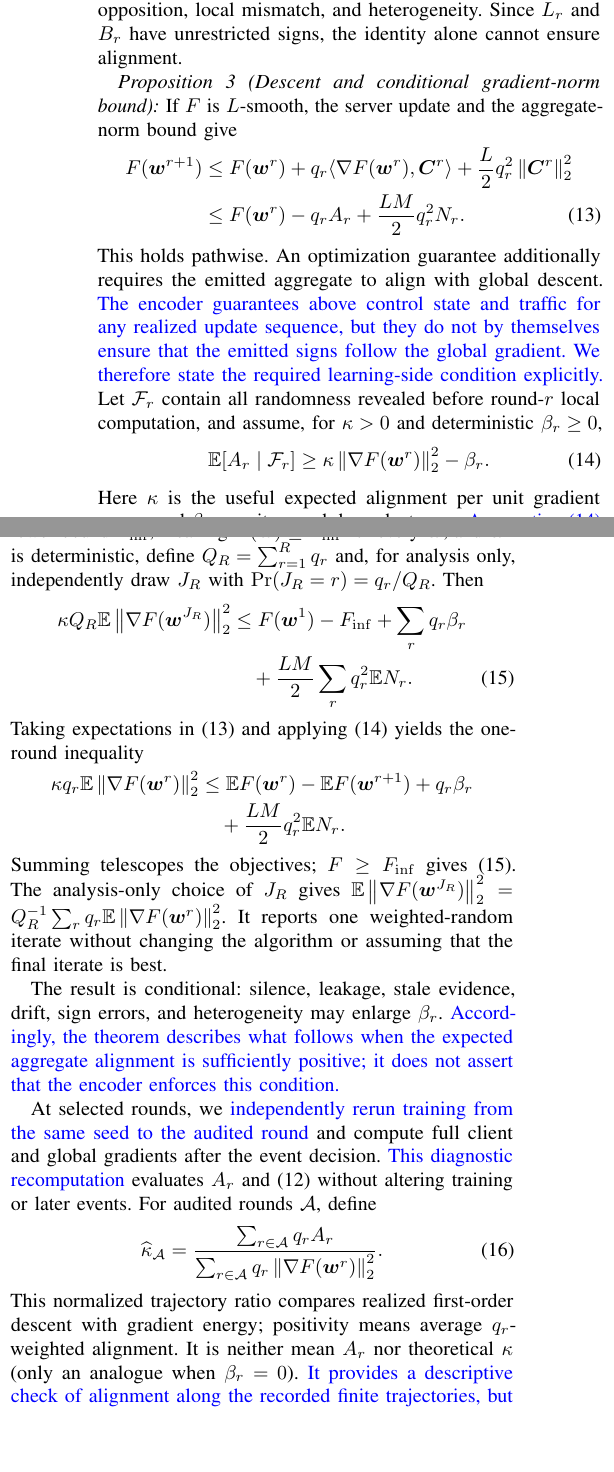
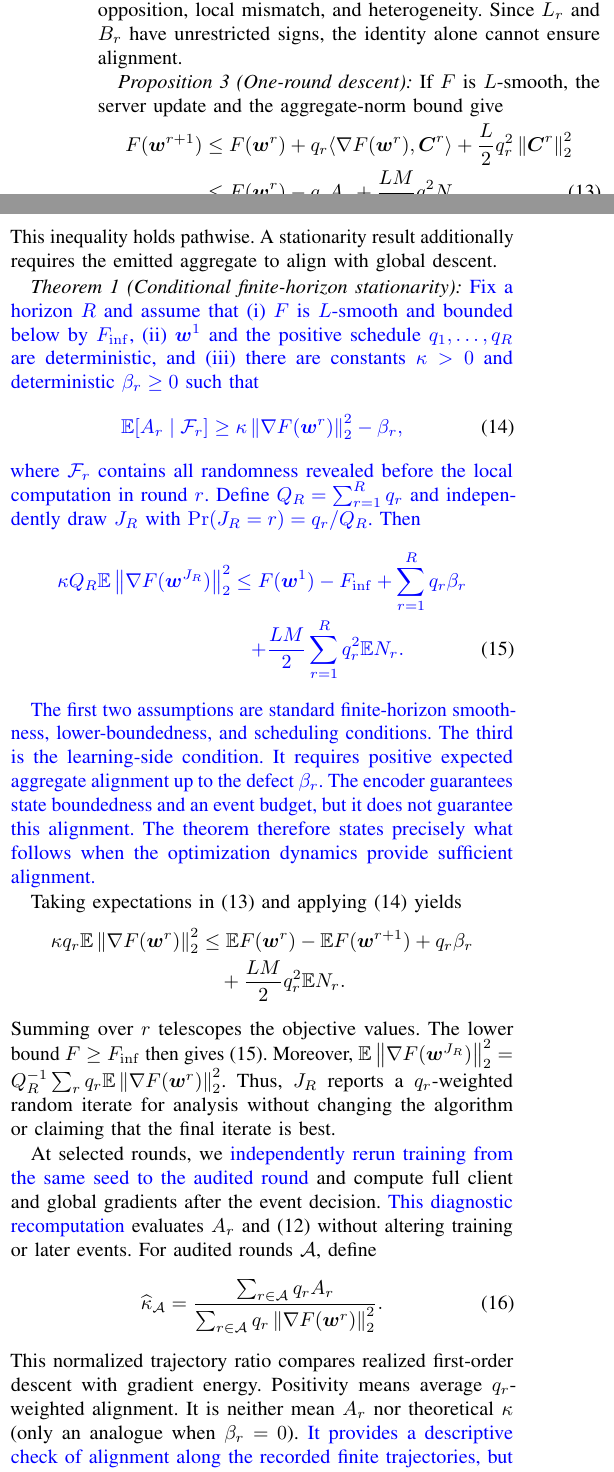
Before and after one commit to j-cap/2026_NeuromorphicFL, a LaTeX paper (paper/ijcnn2027/main.tex): two parts of the columns of page 4 of 8, joined at a grey line, cut so that both start at the same text, the shorter picture padded with empty space. Compiled offline with pdfLaTeX.

Commit message:
Clarify exposition and state stationarity theorem

```diff
--- a/paper/ijcnn2027/main.tex
+++ b/paper/ijcnn2027/main.tex
@@ -15,6 +15,7 @@
 \newcommand{\rev}[1]{{\color{blue}#1}}
 \newcommand{\prov}[1]{{\color{red}#1}}
 \newtheorem{proposition}{Proposition}
+\newtheorem{theorem}{Theorem}
 \newtheorem{algorithm}{Algorithm}
 
 \title{Event-FedAvg: Stateful Event-Driven Communication for Federated Learning}
@@ -426,7 +431,7 @@ therefore produces $P_r-R_r+L_r+B_r$ and proves
 agreement, memory opposition, local mismatch, and heterogeneity. Since $L_r$
 and $B_r$ have unrestricted signs, the identity alone cannot ensure alignment.
 
-\begin{proposition}[Descent and conditional gradient-norm bound]
+\begin{proposition}[One-round descent]
 If $F$ is $L$-smooth, the server update and the aggregate-norm bound give
 \vspace{-3pt}
 \begin{align}
@@ -436,16 +441,19 @@ If $F$ is $L$-smooth, the server update and the aggregate-norm bound give
  &\leq F(\vect{w}^r)-q_rA_r+\frac{LM}{2}q_r^2N_r.
  \label{eq:descent}
 \end{align}
-This holds pathwise. An optimization guarantee additionally requires the
-emitted aggregate to align with global descent. \rev{The encoder guarantees
-above control state and traffic for any realized update sequence, but they do
-not by themselves ensure that the emitted signs follow the global gradient. We
-therefore state the required learning-side condition explicitly.}
-Let $\mathcal{F}_r$ contain all randomness revealed before round-$r$ local
-computation, and assume, for $\kappa>0$ and deterministic $\beta_r\geq0$,
+\end{proposition}
+This inequality holds pathwise. A stationarity result additionally requires
+the emitted aggregate to align with global descent.
+
+\begin{theorem}[Conditional finite-horizon stationarity]
+\label{thm:conditional-stationarity}
+\rev{Fix a horizon $R$ and assume that (i) $F$ is $L$-smooth and bounded below by
+$F_{\inf}$, (ii) $\vect{w}^1$ and the positive schedule
+$q_1,\ldots,q_R$ are deterministic, and (iii) there are constants $\kappa>0$
+and deterministic $\beta_r\geq0$ such that
+}
 \begin{equation}
- \E[A_r\mid\mathcal{F}_r]\geq
- \kappa\norm{\nabla F(\vect{w}^r)}_2^2-\beta_r .
+ \rev{\E[A_r\mid\mathcal{F}_r]\geq
+ \kappa\norm{\nabla F(\vect{w}^r)}_2^2-\beta_r,}
  \label{eq:alignment-assumption-paper}
 \end{equation}
-Here $\kappa$ is the useful expected alignment per unit gradient energy and
@@ -456,33 +460,36 @@ dynamics remains outside the encoder analysis.}
-If the objective has finite lower bound $F_{\inf}$, meaning
-$F(\vect{w})\geq F_{\inf}$ for every $\vect{w}$, and $\vect{w}^1$ is
-deterministic, define
-$Q_R=\sum_{r=1}^Rq_r$ and, for analysis only, independently draw $J_R$ with
-$\Pr(J_R=r)=q_r/Q_R$. Then
+\rev{where $\mathcal{F}_r$ contains all randomness revealed before the local
+computation in round $r$. Define $Q_R=\sum_{r=1}^Rq_r$ and independently draw
+$J_R$ with $\Pr(J_R=r)=q_r/Q_R$. Then}
 \begin{align}
- \kappa Q_R\E\norm{\nabla F(\vect{w}^{J_R})}_2^2
- &\leq F(\vect{w}^1)-F_{\inf}+\sum_rq_r\beta_r \notag\\
- &\quad+\frac{LM}{2}\sum_rq_r^2\E N_r .
+ {\color{blue}\kappa Q_R\E\norm{\nabla F(\vect{w}^{J_R})}_2^2}
+ &\mathrel{\color{blue}\leq} {\color{blue}F(\vect{w}^1)-F_{\inf}
+ +\sum_{r=1}^Rq_r\beta_r} \notag\\
+ &\quad {\color{blue}+\frac{LM}{2}\sum_{r=1}^Rq_r^2\E N_r .}
  \label{eq:stationarity}
 \end{align}
-\end{proposition}
+\end{theorem}
+
+\rev{The first two assumptions are standard finite-horizon smoothness,
+lower-boundedness, and scheduling conditions. The third is the learning-side
+condition. It requires positive expected aggregate alignment up to the defect
+$\beta_r$. The encoder guarantees state boundedness and an event budget, but it
+does not guarantee this alignment. The theorem therefore states precisely what
+follows when the optimization dynamics provide sufficient alignment.}
+
 Taking expectations in~\eqref{eq:descent} and applying
-\eqref{eq:alignment-assumption-paper} yields the one-round inequality
+\eqref{eq:alignment-assumption-paper} yields
 \vspace{-3pt}
 \begin{align*}
  \kappa q_r\E\norm{\nabla F(\vect{w}^r)}_2^2
  &\leq \E F(\vect{w}^r)-\E F(\vect{w}^{r+1})+q_r\beta_r\\
  &\quad+\frac{LM}{2}q_r^2\E N_r.
 \end{align*}
-Summing telescopes the objectives; $F\geq F_{\inf}$ gives
-\eqref{eq:stationarity}. The analysis-only choice of $J_R$ gives
+Summing over $r$ telescopes the objective values. The lower bound
+$F\geq F_{\inf}$ then gives~\eqref{eq:stationarity}. Moreover,
 $\E\norm{\nabla F(\vect{w}^{J_R})}_2^2=Q_R^{-1}\sum_rq_r
-\E\norm{\nabla F(\vect{w}^r)}_2^2$. It reports one weighted-random iterate
-without changing the algorithm or assuming that the final iterate is best.
-
-The result is conditional: silence, leakage, stale evidence, drift, sign
-errors, and heterogeneity may enlarge $\beta_r$. \rev{Accordingly, the theorem
-describes what follows when the expected aggregate alignment is sufficiently
-positive; it does not assert that the encoder enforces this condition.}
+\E\norm{\nabla F(\vect{w}^r)}_2^2$. Thus, $J_R$ reports a
+$q_r$-weighted random iterate for analysis without changing the algorithm or
+claiming that the final iterate is best.
 
 At selected rounds, we \rev{independently rerun training from the same seed to
 the audited round} and compute full client and global gradients after the event
@@ -496,7 +503,7 @@ For audited rounds $\mathcal A$, define
  \label{eq:empirical-alignment-ratio}
 \end{equation}
 This normalized trajectory ratio compares realized first-order descent with
-gradient energy; positivity means average $q_r$-weighted alignment. It is
+gradient energy. Positivity means average $q_r$-weighted alignment. It is
 neither mean $A_r$ nor theoretical
 $\kappa$ (only an analogue when $\beta_r=0$). \rev{It provides a descriptive
 check of alignment along the recorded finite trajectories, but it cannot
```
Also changed, not shown: paper/ijcnn2027/generated/main_results_table.tex (+2 -2 lines), paper/ijcnn2027/references.bib (+8 -0 lines), paper/ijcnn2027/main.tex (56 more changed lines), 1 other file.
